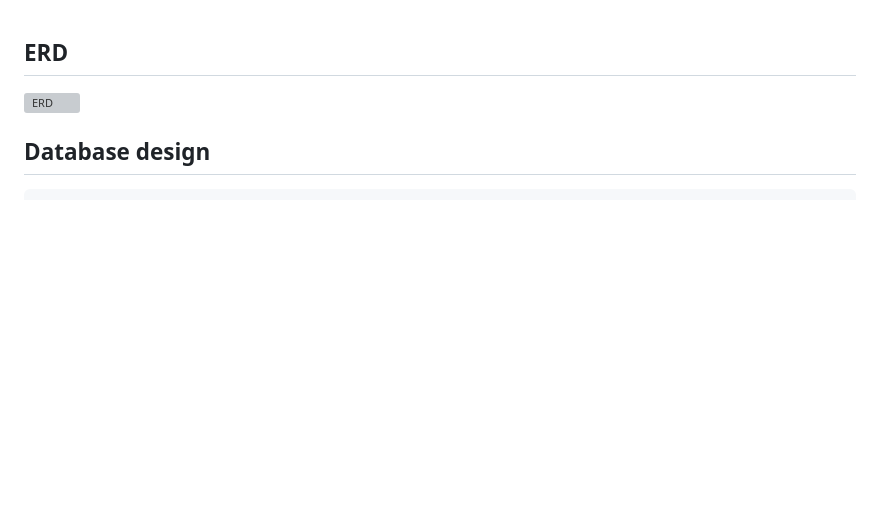
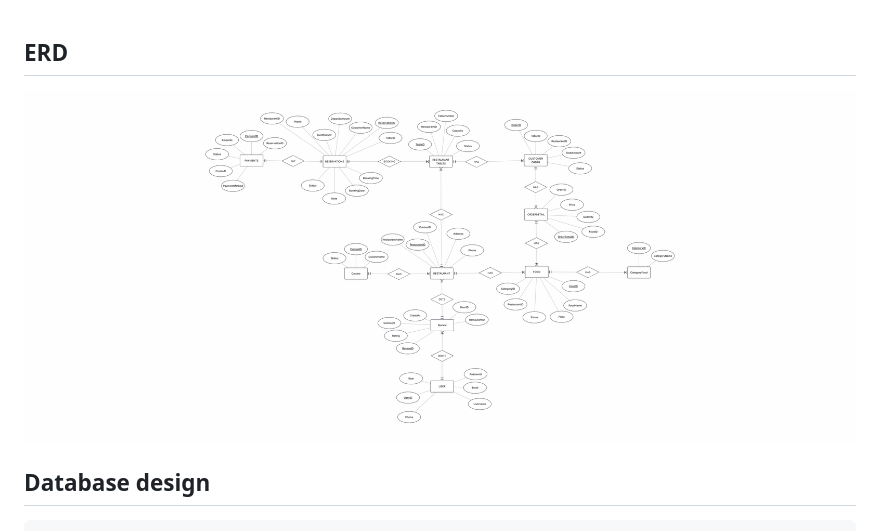
Before and after one commit to tranthanhngannnn/restaurant-booking-system, a Markdown page: docs/database-design.md, the part around the change. Drawn GitHub-style; blank space fills up the shorter version; grey boxes are pictures that could not be loaded.

````diff
--- a/docs/database-design.md
+++ b/docs/database-design.md
@@ -1,6 +1,6 @@
 ## ERD
 
-![ERD](images/ERD.png)
+![ERD](ERD.png)
 
 ## Database design
 ```sql
````
